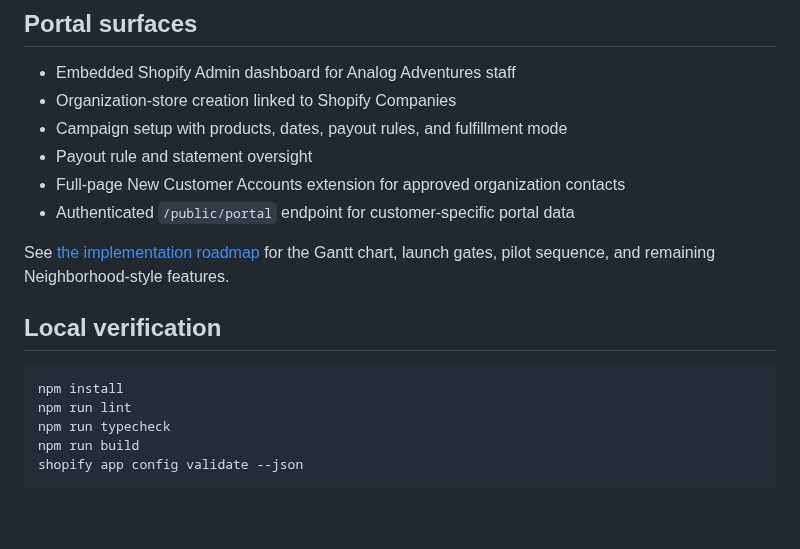
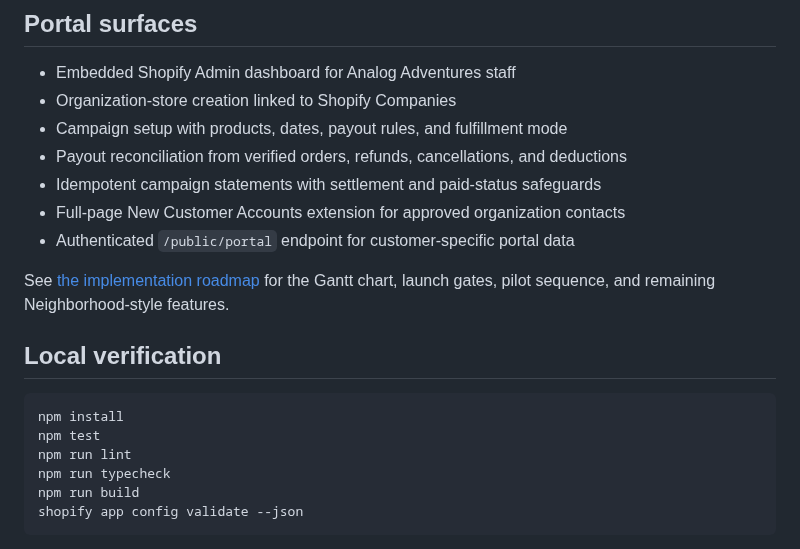
Before and after one commit to ANALOGGIT-624/analog-adventures-adv-brand-portal, a Markdown page: README.md, the part around the change. Rendered like a GitHub page; blank space fills up the shorter version.

Commit message:
Add payout and refund reconciliation

````diff
--- a/README.md
+++ b/README.md
@@ -12,7 +12,8 @@ with client ID `8158f984f0ec6fed1e5f85b44a588777`.
 - Embedded Shopify Admin dashboard for Analog Adventures staff
 - Organization-store creation linked to Shopify Companies
 - Campaign setup with products, dates, payout rules, and fulfillment mode
-- Payout rule and statement oversight
+- Payout reconciliation from verified orders, refunds, cancellations, and deductions
+- Idempotent campaign statements with settlement and paid-status safeguards
 - Full-page New Customer Accounts extension for approved organization contacts
 - Authenticated `/public/portal` endpoint for customer-specific portal data
 
@@ -23,6 +24,7 @@ chart, launch gates, pilot sequence, and remaining Neighborhood-style features.
 
 ```shell
 npm install
+npm test
 npm run lint
 npm run typecheck
 npm run build
````
